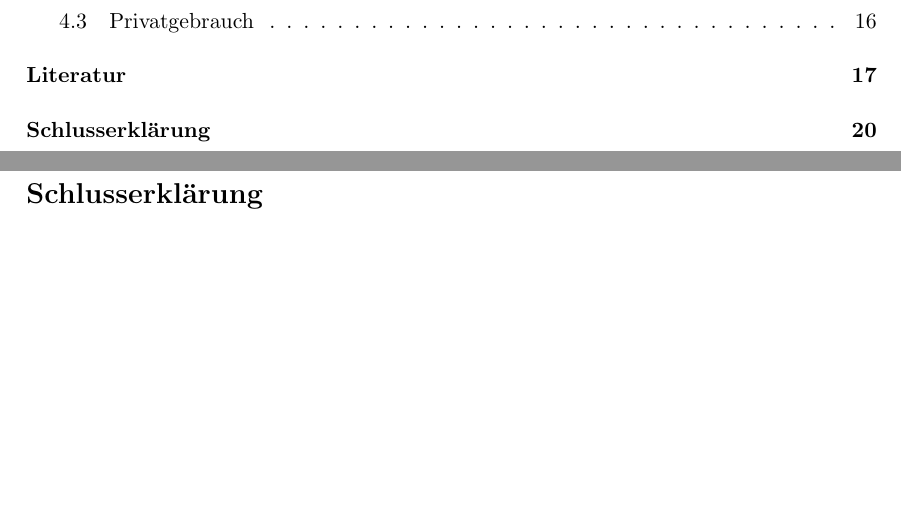
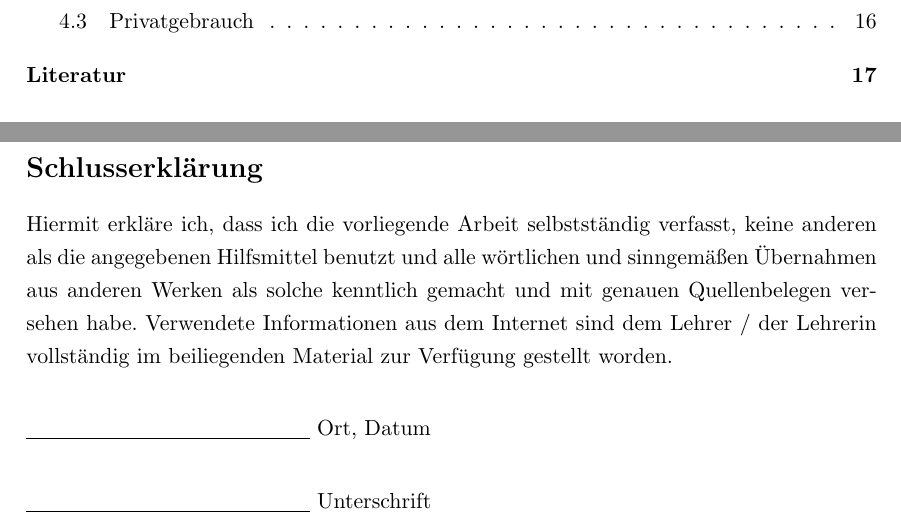
Before and after one commit to Xasin/Facharbeit-2016, a LaTeX document (Facharbeit/Facharbeit.tex, which reads Facharbeit/Schlusserklarung.tex): two parts of pages 2 and 20 of 20, joined at a grey line, cut so that both start at the same text, the shorter picture padded with empty space. Compiled offline with pdfLaTeX.

Commit message:
Added the final text bits! :3

```diff
--- a/Facharbeit/Facharbeit.tex
+++ b/Facharbeit/Facharbeit.tex
@@ -72,7 +72,9 @@
 \printbibliography[heading=bibintoc]
 
 \newpage
-\addcontentsline{toc}{section}{Schlusserklärung}
-\section*{Schlusserklärung}
+\input{Schlusserklarung.tex}
+
+
+
 
 \end{document}
--- /dev/null
+++ b/Facharbeit/Schlusserklarung.tex
@@ -0,0 +1,17 @@
+\section*{Schlusserklärung}
+
+\pagestyle{empty}
+
+Hiermit erkläre ich, dass ich die vorliegende Arbeit selbstständig verfasst, keine anderen als die angegebenen Hilfsmittel benutzt und alle wörtlichen und sinngemäßen Übernahmen aus anderen Werken als solche kenntlich gemacht und mit genauen Quellenbelegen versehen habe.
+Verwendete Informationen aus dem Internet sind dem Lehrer / der Lehrerin vollständig im beiliegenden Material zur Verfügung gestellt worden.
+
+{\raggedright
+\vspace{0.7cm}
+
+\underline{\hspace{5cm}}
+Ort, Datum
+
+\vspace{0.7cm}
+
+\underline{\hspace{5cm}}
+Unterschrift }
```
Also changed, not shown: Facharbeit/Facharbeit.pdf.
